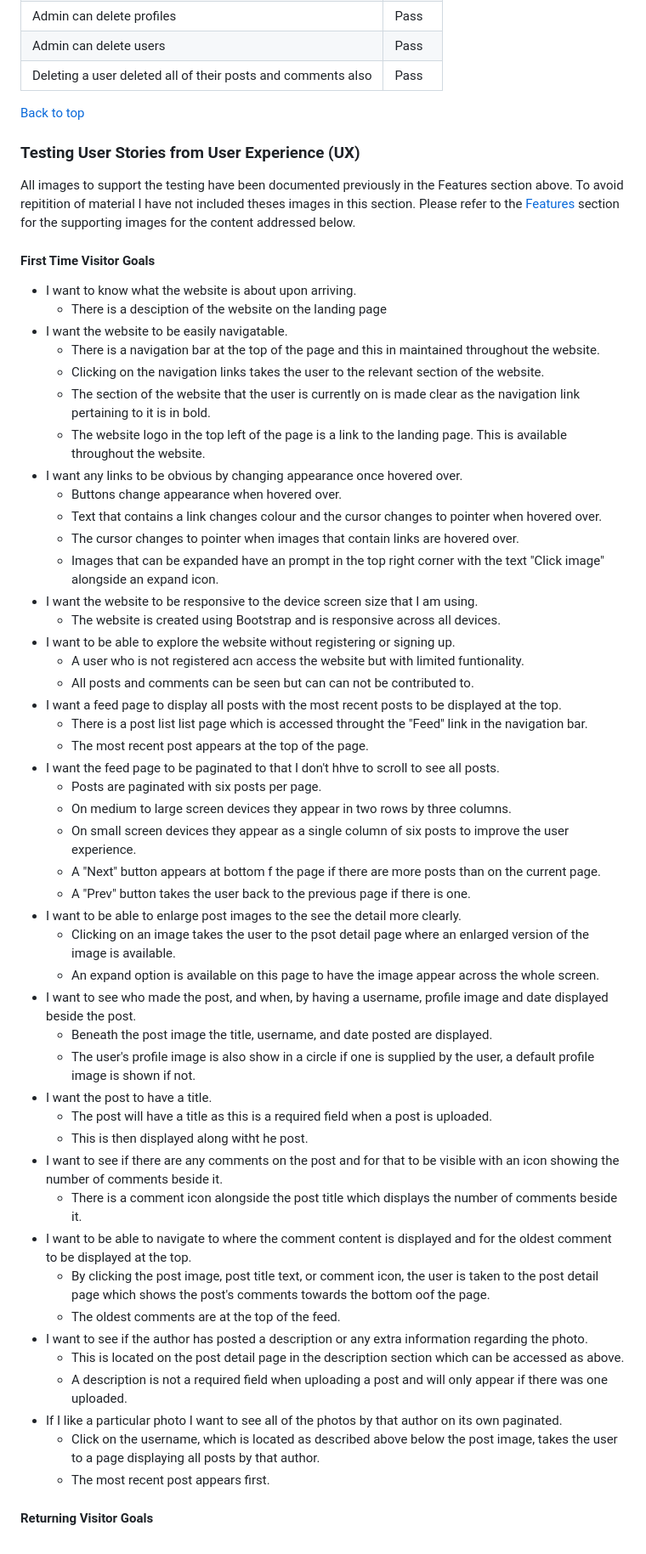
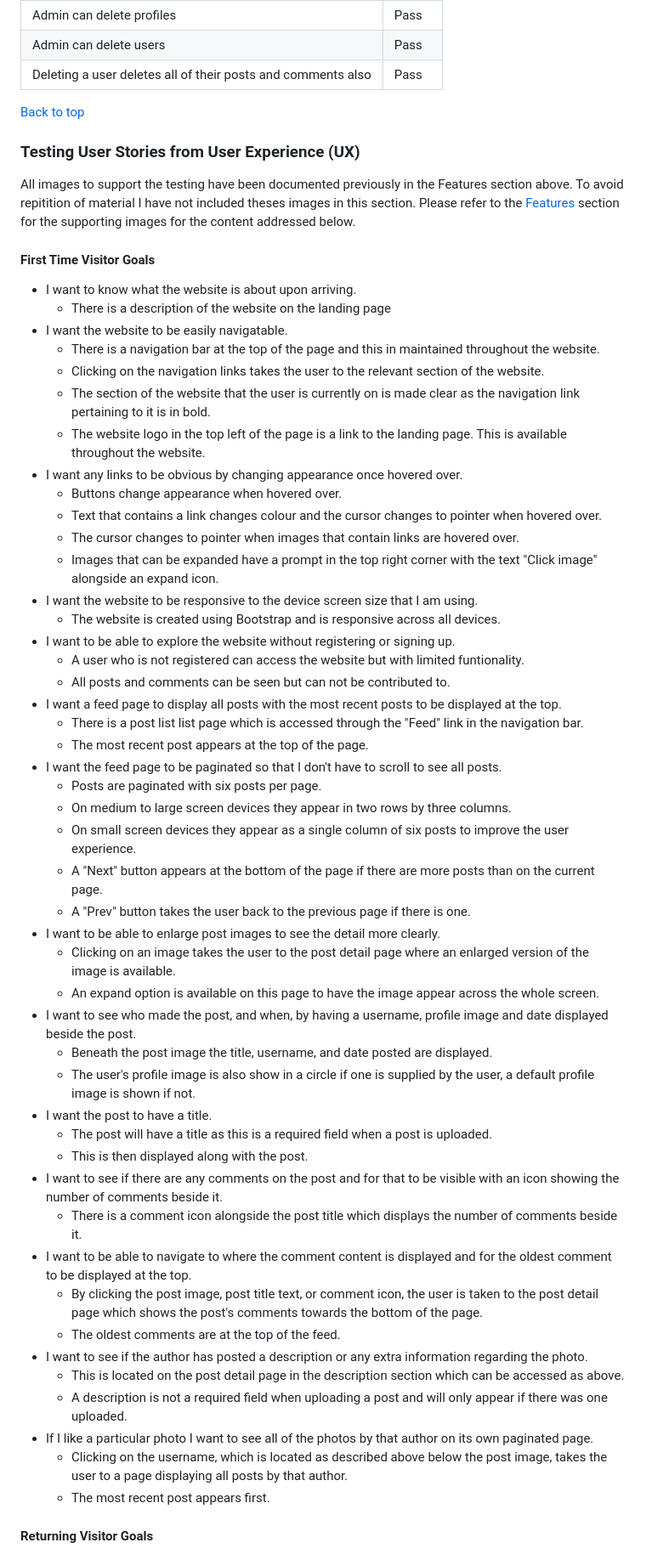
Before and after one commit to decant09/bokeh, a Markdown page: README.md, the part around one of its changes. Shown at 85% size. Rendered like a GitHub page.

```diff
--- a/README.md
+++ b/README.md
@@ -1013,7 +1012,7 @@ Google Lighthouse was used to test for accessibility for each page.
 | Admin can delete comments | Pass |
 | Admin can delete profiles | Pass |
 | Admin can delete users | Pass |
-| Deleting a user deleted all of their posts and comments also | Pass |
+| Deleting a user deletes all of their posts and comments also | Pass |
 
 [Back to top](#contents)
 
@@ -1021,7 +1020,7 @@ Google Lighthouse was used to test for accessibility for each page.
 All images to support the testing have been documented previously in the Features section above. To avoid repitition of material I have not included theses images in this section. Please refer to the [Features](#features) section for the supporting images for the content addressed below.
 #### First Time Visitor Goals
 - I want to know what the website is about upon arriving.
-  - There is a desciption of the website on the landing page
+  - There is a description of the website on the landing page
 - I want the website to be easily navigatable.
   -  There is a navigation bar at the top of the page and this in maintained throughout the website.
   -  Clicking on the navigation links takes the user to the relevant section of the website.
@@ -1031,40 +1030,40 @@ All images to support the testing have been documented previously in the Feature
   - Buttons change appearance when hovered over.
   - Text that contains a link changes colour and the cursor changes to pointer when hovered over.
   - The cursor changes to pointer when images that contain links are hovered over.
-  - Images that can be expanded have an prompt in the top right corner with the text "Click image" alongside an expand icon.
+  - Images that can be expanded have a prompt in the top right corner with the text "Click image" alongside an expand icon.
 - I want the website to be responsive to the device screen size that I am using.
   - The website is created using Bootstrap and is responsive across all devices.
 - I want to be able to explore the website without registering or signing up.
-  - A user who is not registered acn access the website but with limited funtionality.
-  - All posts and comments can be seen but can can not be contributed to.
+  - A user who is not registered can access the website but with limited funtionality.
+  - All posts and comments can be seen but can not be contributed to.
 - I want a feed page to display all posts with the most recent posts to be displayed at the top.
-  - There is a post list list page which is accessed throught the "Feed" link in the navigation bar.
+  - There is a post list list page which is accessed through the "Feed" link in the navigation bar.
   - The most recent post appears at the top of the page.
-- I want the feed page to be paginated to that I don't hhve to scroll to see all posts.
+- I want the feed page to be paginated so that I don't have to scroll to see all posts.
   - Posts are paginated with six posts per page.
   - On medium to large screen devices they appear in two rows by three columns.
   - On small screen devices they appear as a single column of six posts to improve the user experience.
-  - A "Next" button appears at bottom f the page if there are more posts than on the current page.
+  - A "Next" button appears at the bottom of the page if there are more posts than on the current page.
   - A "Prev" button takes the user back to the previous page if there is one.
-- I want to be able to enlarge post images to the see the detail more clearly.
-  - Clicking on an image takes the user to the psot detail page where an enlarged version of the image is available.
+- I want to be able to enlarge post images to see the detail more clearly.
+  - Clicking on an image takes the user to the post detail page where an enlarged version of the image is available.
   - An expand option is available on this page to have the image appear across the whole screen.
 - I want to see who made the post, and when, by having a username, profile image and date displayed beside the post.
   - Beneath the post image the title, username, and date posted are displayed.
   - The user's profile image is also show in a circle if one is supplied by the user, a default profile image is shown if not.
 - I want the post to have a title.
   - The post will have a title as this is a required field when a post is uploaded.
-  - This is then displayed along witht he post.
+  - This is then displayed along with the post.
 - I want to see if there are any comments on the post and for that to be visible with an icon showing the number of comments beside it.
   - There is a comment icon alongside the post title which displays the number of comments beside it.
 - I want to be able to navigate to where the comment content is displayed and for the oldest comment to be displayed at the top.
-  - By clicking the post image, post title text, or comment icon, the user is taken to the post detail page which shows the post's comments towards the bottom oof the page.
+  - By clicking the post image, post title text, or comment icon, the user is taken to the post detail page which shows the post's comments towards the bottom of the page.
   - The oldest comments are at the top of the feed.
 - I want to see if the author has posted a description or any extra information regarding the photo.
   - This is located on the post detail page in the description section which can be accessed as above.
   - A description is not a required field when uploading a post and will only appear if there was one uploaded.
-- If I like a particular photo I want to see all of the photos by that author on its own paginated.
-  - Click on the username, which is located as described above below the post image, takes the user to a page displaying all posts by that author.
+- If I like a particular photo I want to see all of the photos by that author on its own paginated page.
+  - Clicking on the username, which is located as described above below the post image, takes the user to a page displaying all posts by that author.
   - The most recent post appears first.
 #### Returning Visitor Goals
 - I want to be able to register to the website and signin so that I can access extra features.
```
Also changed, not shown: other parts of README.md (+73 -68 lines).
